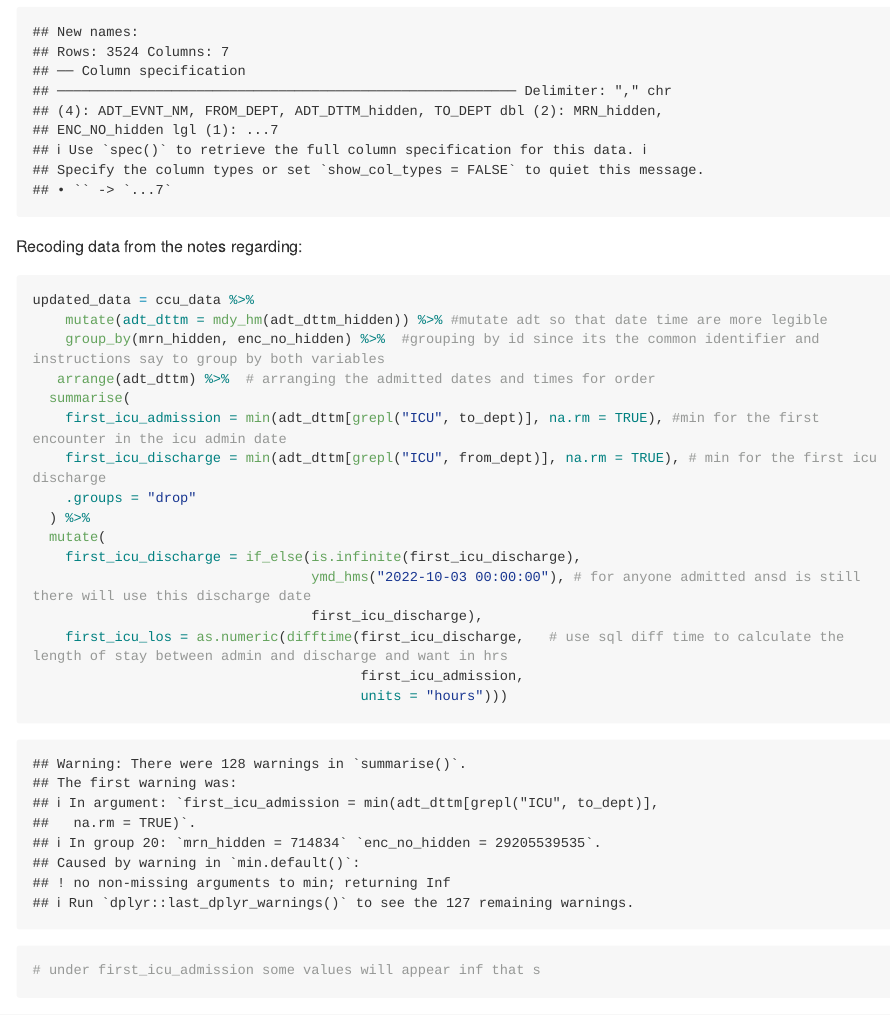
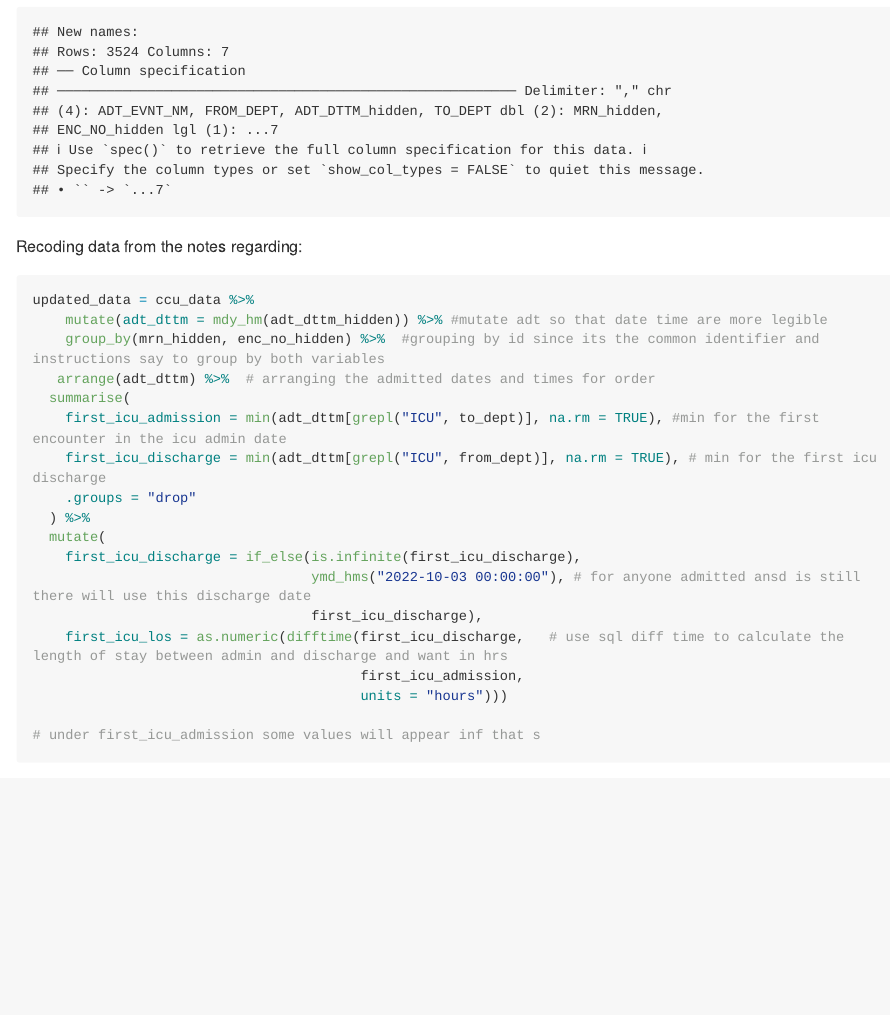
Before and after one commit to sarahym7/clinical, an R Markdown document (question3.Rmd): the page in a window 1100 px wide, from 370 px down. Rendered offline with R 4.5, knitr and Pandoc, with nearby package versions; long lines of code are wrapped; column names are cleaned by a stand-in for the janitor package.

Commit message:
off message

````diff
--- a/question3.Rmd
+++ b/question3.Rmd
@@ -29,7 +29,7 @@ ccu_data =
 
 Recoding data from the notes regarding:
 
-```{r, message=FALSE}
+```{r, message=FALSE, warning=FALSE}
 
 updated_data = ccu_data %>%
     mutate(adt_dttm = mdy_hm(adt_dttm_hidden)) %>% #mutate adt so that date time are more legible
````
Also changed, not shown: question3.md.
